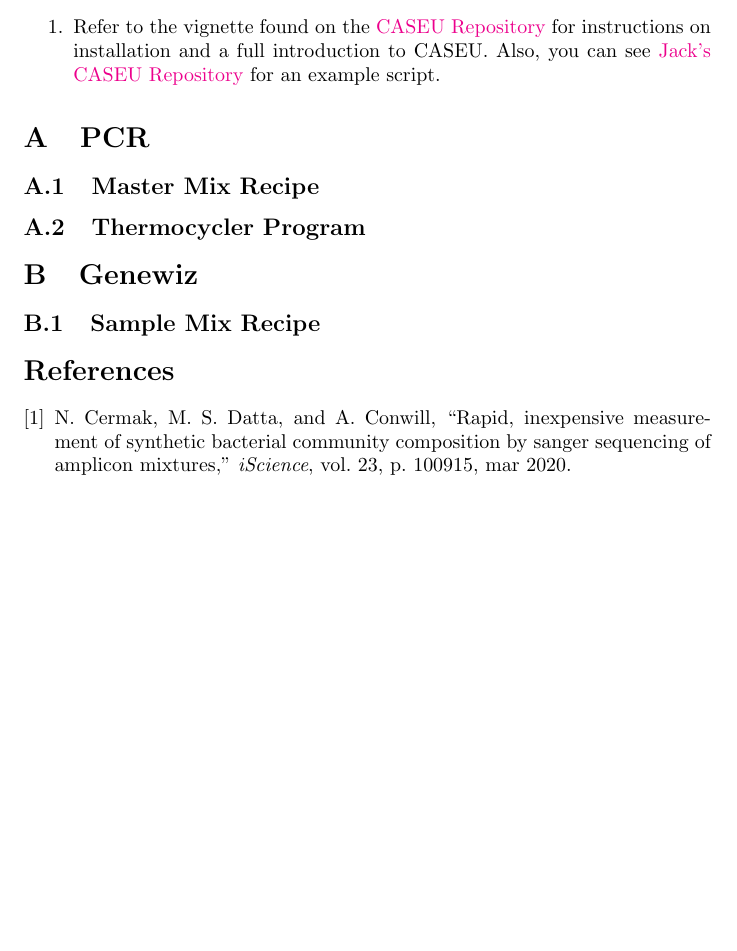
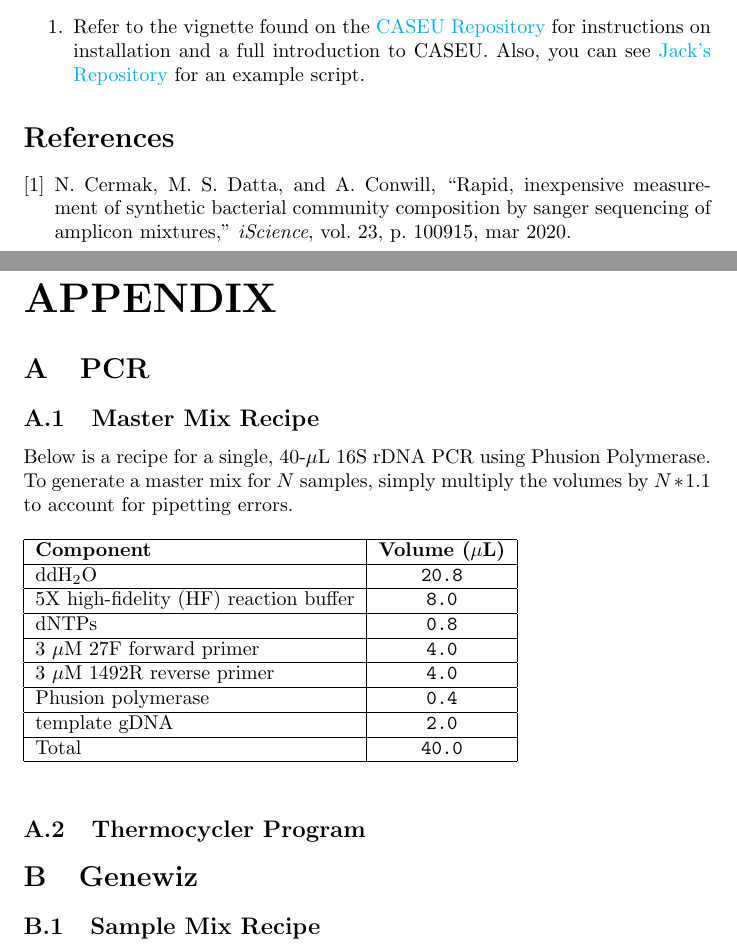
Before and after one commit to jpsco5890/quantify_16S_ratios, a LaTeX document (quantify_16S_ratios.tex): part of page 7 of 7 before the commit and two parts of pages 7 and 8 of 8 after it, the two joined at a grey line, cut so that both start at the same text, the shorter picture padded with empty space. Compiled offline with pdfLaTeX.

Commit message:
Add Master Mix recipe

```diff
--- a/quantify_16S_ratios.tex
+++ b/quantify_16S_ratios.tex
@@ -1,7 +1,8 @@
 \documentclass[onecolumn]{article}
 \usepackage{cite}
 \usepackage{authblk}
-\usepackage[colorlinks=true]{hyperref}
+\usepackage{hyperref}
+\hypersetup{colorlinks=true, citecolor=black, urlcolor=cyan}
 
 \begin{document}
 
@@ -145,5 +146,5 @@ I do not know why you are reading this protocol.
 
 \subsection{Method}
 \begin{enumerate}
-  \item Refer to the vignette found on the \href{https://htmlpreview.github.io/?https://bitbucket.org/dattamanoshi/caseu/raw/master/doc/CASEU_Vignette.html}{CASEU Repository} for instructions on installation and a full introduction to CASEU. Also, you can see \href{https://github.com/jpsco5890/quantify_16S_ratios.git}{Jack's CASEU Repository} for an example script.
+  \item Refer to the vignette found on the \href{https://htmlpreview.github.io/?https://bitbucket.org/dattamanoshi/caseu/raw/master/doc/CASEU_Vignette.html}{CASEU Repository} for instructions on installation and a full introduction to CASEU. Also, you can see \href{https://github.com/jpsco5890/quantify_16S_ratios.git}{Jack's Repository} for an example script.
 \end{enumerate}
@@ -150,9 +156,39 @@ I do not know why you are reading this protocol.
+\noindent{\huge \textbf{APPENDIX}\par}
 
 \appendix
 \section{PCR}\label{aA}
 \subsection{Master Mix Recipe}
+Below is a recipe for a single,
+40-$\mu$L 16S rDNA PCR using Phusion Polymerase.
+To generate a master mix for $N$ samples,
+simply multiply the volumes by $N*1.1$ to account for pipetting errors.
+\begin{table}[h]
+  \begin{tabular}{|l|c|}
+    \hline
+    \textbf{Component} & \textbf{Volume ($\mu$L)} \\
+    \hline
+    ddH$_2$O & \texttt{20.8} \\
+    \hline
+    5X high-fidelity (HF) reaction buffer & \texttt{8.0} \\
+    \hline
+    dNTPs & \texttt{0.8}\\
+    \hline
+    3 $\mu$M 27F forward primer & \texttt{4.0} \\
+    \hline
+    3 $\mu$M 1492R reverse primer & \texttt{4.0} \\
+    \hline
+    Phusion polymerase & \texttt{0.4} \\
+    \hline
+    template gDNA & \texttt{2.0} \\
+    \hline
+    Total & \texttt{40.0} \\
+    \hline
+  \end{tabular}
+  \label{tab:PCR_MM}
+\end{table}
 
 \subsection{Thermocycler Program}
+
 
 \section{Genewiz}\label{aB}
 \subsection{Sample Mix Recipe}
```
Also changed, not shown: quantify_16S_ratios.pdf, quantify_16S_ratios.tex (14 more changed lines), 5 other files.
